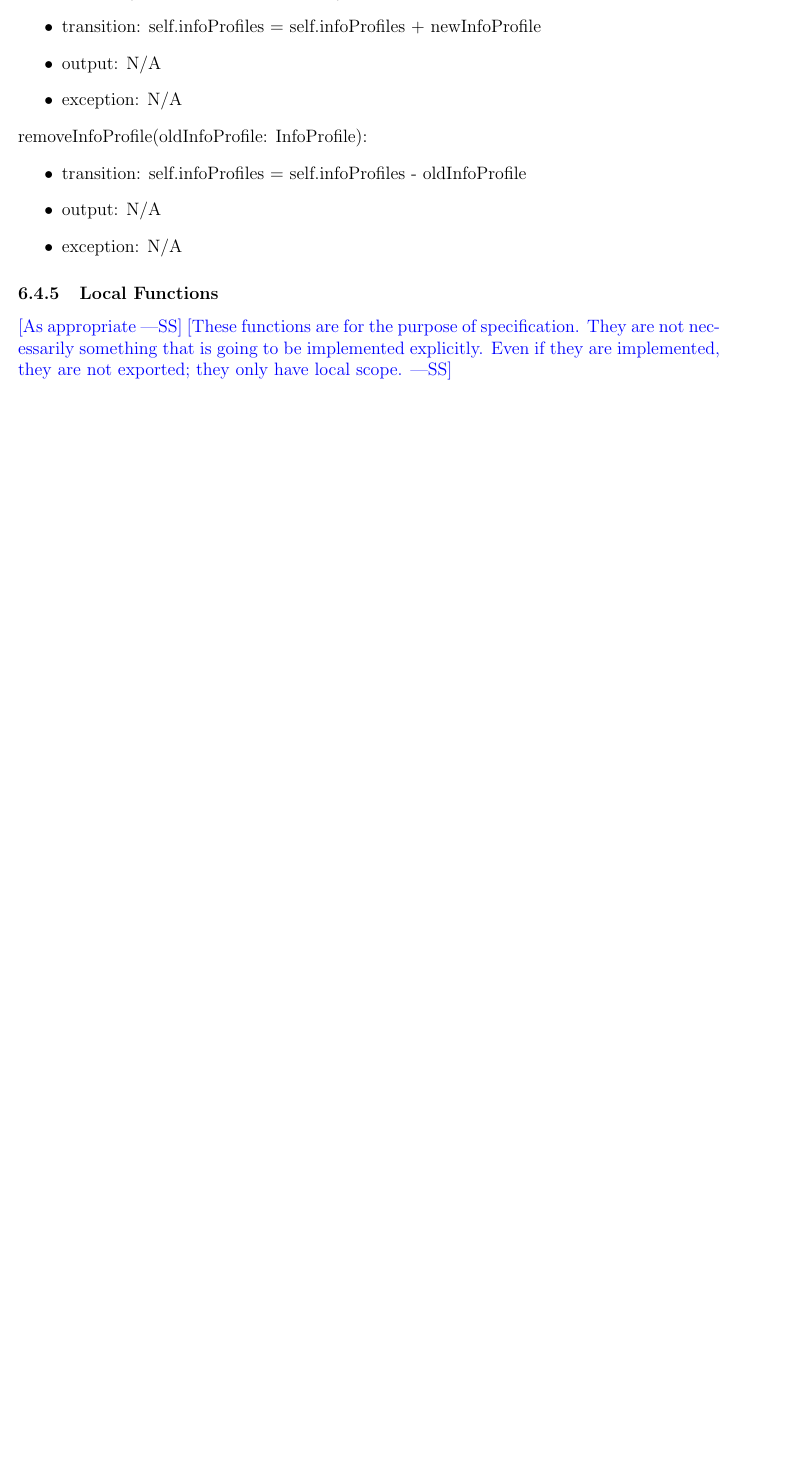
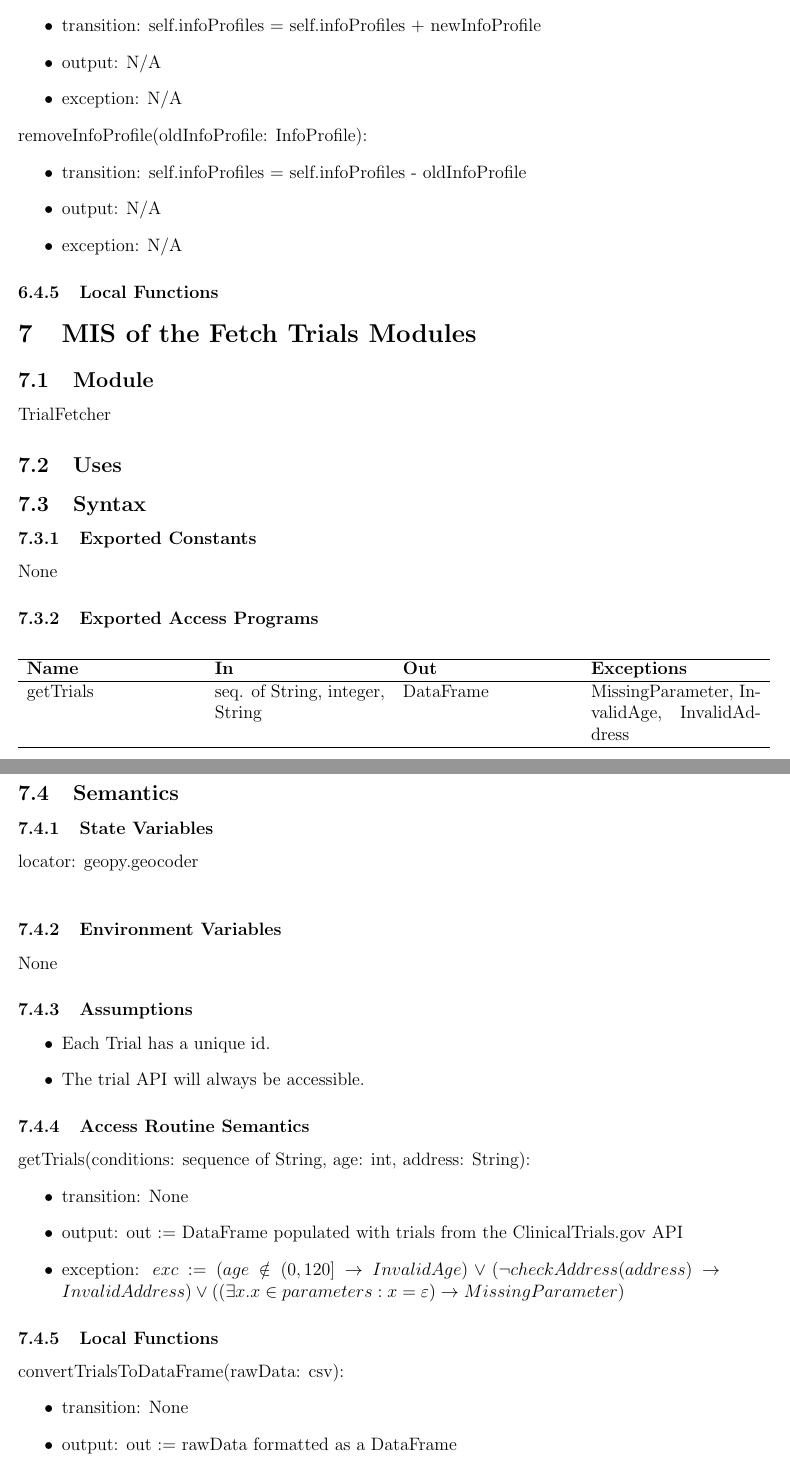
Before and after one commit to davimang/REACH, a LaTeX document (docs/Design/SoftDetailedDes/MIS.tex): part of page 9 of 11 before the commit and two parts of pages 9 and 10 of 12 after it, the two joined at a grey line, cut so that both start at the same text, the shorter picture padded with empty space. Compiled offline with pdfLaTeX.

Commit message:
added MIS for trial fetching

```diff
--- a/docs/Design/SoftDetailedDes/MIS.tex
+++ b/docs/Design/SoftDetailedDes/MIS.tex
@@ -282,7 +282,60 @@ None
 
 \subsubsection{Local Functions}
 
-\wss{As appropriate} \wss{These functions are for the purpose of specification.
-  They are not necessarily something that is going to be implemented
-  explicitly.  Even if they are implemented, they are not exported; they only
-  have local scope.}
+%%%%%%%%%%%%%%% Fetch Trials %%%%%%%%%%%%%%
+
+\section{MIS of the Fetch Trials Modules} \label{User}
+
+\subsection{Module}
+
+TrialFetcher
+
+\subsection{Uses}
+
+
+\subsection{Syntax}
+
+\subsubsection{Exported Constants}
+None
+
+\subsubsection{Exported Access Programs}
+
+\begin{center}
+\begin{tabular}{p{4cm} p{4cm} p{4cm} p{4cm}}
+\hline
+\textbf{Name} & \textbf{In} & \textbf{Out} & \textbf{Exceptions} \\
+\hline
+getTrials & seq. of String, integer, String & DataFrame & MissingParameter, InvalidAge, InvalidAddress \\
+\hline
+\end{tabular}
+\end{center}
+
+\subsection{Semantics}
+
+\subsubsection{State Variables}
+locator: geopy.geocoder \\
+
+\subsubsection{Environment Variables}
+None
+
+\subsubsection{Assumptions}
+\begin{itemize}
+  \item Each Trial has a unique id.
+  \item The trial API will always be accessible.
+\end{itemize}
+
+\subsubsection{Access Routine Semantics}
+
+\noindent getTrials(conditions: sequence of String, age: int, address: String):
+\begin{itemize}
+\item transition: None
+\item output: out := DataFrame populated with trials from the ClinicalTrials.gov API
+\item exception: $exc := (age \notin (0,120] \rightarrow InvalidAge) \lor (\neg checkAddress(address) \rightarrow InvalidAddress) \lor ((\exists x . x \in parameters : x = \varepsilon) \rightarrow MissingParameter)$
+\end{itemize}
+
+\subsubsection{Local Functions}
+\noindent convertTrialsToDataFrame(rawData: csv):
+\begin{itemize}
+\item transition: None
+\item output: out := rawData formatted as a DataFrame
+\item exception: None
```
Also changed, not shown: docs/Design/SoftDetailedDes/MIS.pdf, docs/Design/SoftDetailedDes/MIS.tex (8 more changed lines).
